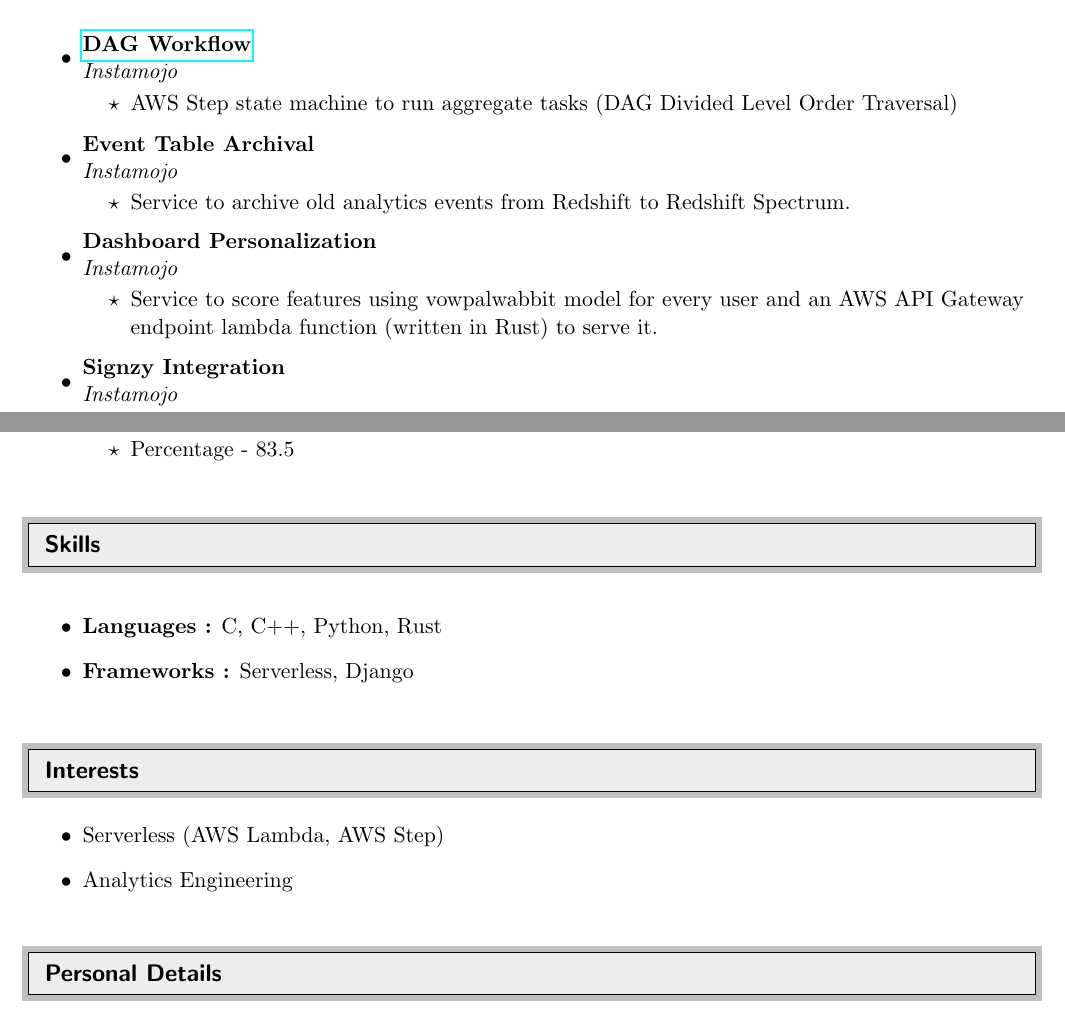
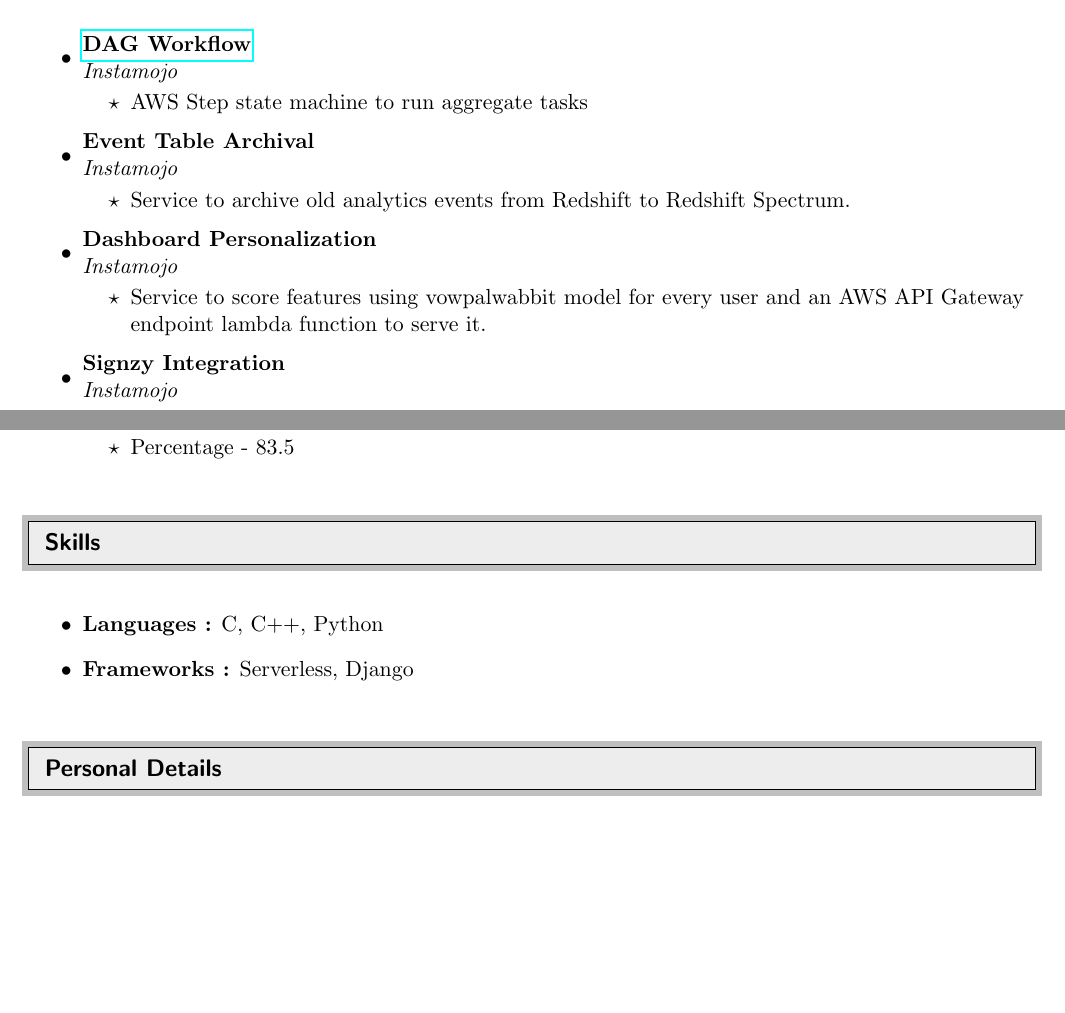
Before and after one commit to MMuthukrishna/blog, a LaTeX CV (content/cv/cv.tex): two parts of pages 1 and 2 of 2, joined at a grey line, cut so that both start at the same text, the shorter picture padded with empty space. Compiled offline with pdfLaTeX.

Commit message:
Update cv

```diff
--- a/content/cv/cv.tex
+++ b/content/cv/cv.tex
@@ -80,7 +80,7 @@
 \item
 	\ressubheading{\href{https://mmuthukrishna.github.io/blog/posts/dag-workflow-using-aws-step/}{DAG Workflow}}{}{Instamojo}{}
 	\begin{itemize}
-		\resitem{AWS Step state machine to run aggregate tasks (DAG Divided Level Order Traversal)}
+		\resitem{AWS Step state machine to run aggregate tasks}
 	\end{itemize}
 
 \item
@@ -91,7 +91,7 @@
 \item
 	\ressubheading{Dashboard Personalization}{}{Instamojo}{}
 	\begin{itemize}
-		\resitem{Service to score features using vowpalwabbit model for every user and an AWS API Gateway endpoint lambda function (written in Rust) to serve it.}
+		\resitem{Service to score features using vowpalwabbit model for every user and an AWS API Gateway endpoint lambda function to serve it.}
 	\end{itemize}
 
 \item
@@ -170,15 +170,9 @@
 
 \begin{itemize}
 
-\item {\bf Languages :} C, C++, Python, Rust
+\item {\bf Languages :} C, C++, Python
 \item {\bf Frameworks :} Serverless, Django
 
-\end{itemize}
-
-\resheading{Interests}
-\begin{itemize}
-\item { Serverless (AWS Lambda, AWS Step)}
-\item { Analytics Engineering }
 \end{itemize}
 
 \resheading{Personal Details}
```
Also changed, not shown: content/cv/cv-landscape.pdf, content/cv/cv.pdf, content/cv/cv.tex (2 more changed lines).
